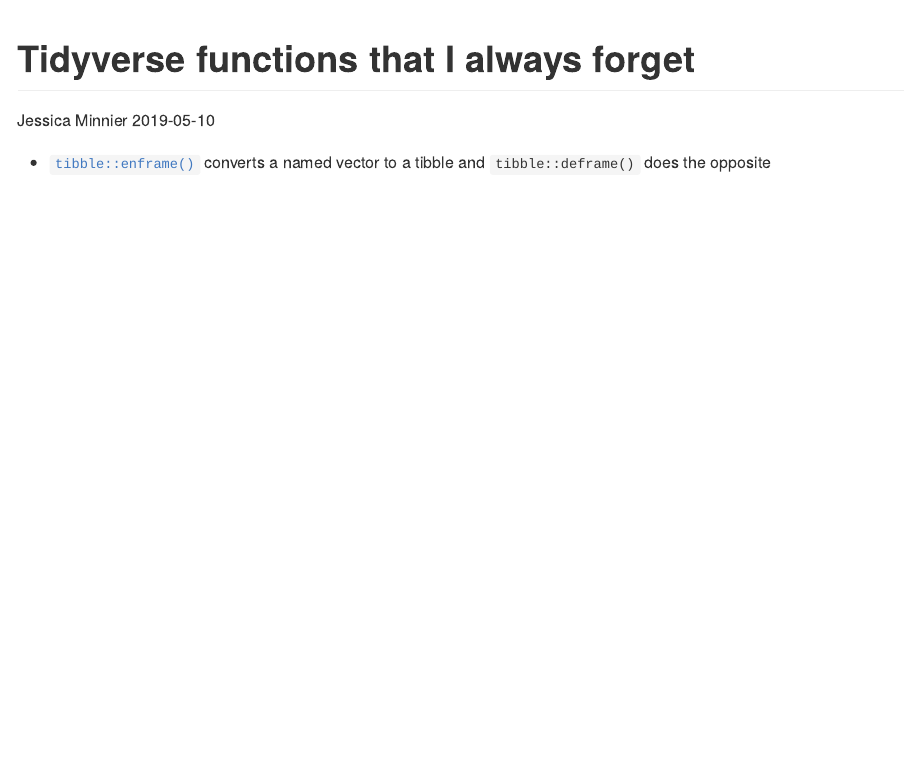
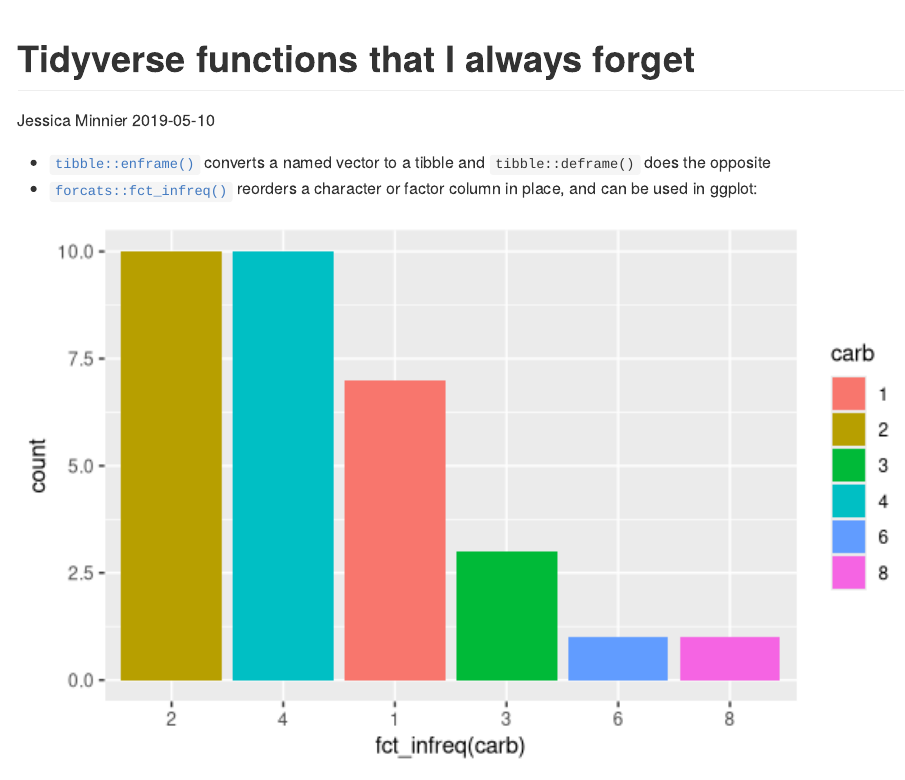
Before and after one commit to jminnier/awesome-rstats, an R Markdown document (tidyverse-forget.Rmd): the page in a window 1100 px wide, from its top. Rendered offline with R 4.5, knitr and Pandoc, with nearby package versions.

Commit message:
add fct_infreq

````diff
--- a/tidyverse-forget.Rmd
+++ b/tidyverse-forget.Rmd
@@ -37,3 +37,7 @@ knitr::opts_chunk$set(
 
 
 - [`tibble::enframe()`](https://tibble.tidyverse.org/reference/enframe.html) converts a named vector to a tibble and `tibble::deframe()` does the opposite
+- [`forcats::fct_infreq()`](https://forcats.tidyverse.org/reference/fct_inorder.html) reorders a character or factor column in place, and can be used in ggplot:
+```{r}
+ggplot(mtcars %>% mutate(carb = as.character(carb)), aes(fct_infreq(carb),fill=carb)) + geom_bar()
+```
````
Also changed, not shown: tidyverse-forget.md, tidyverse-forget_files/figure-gfm/unnamed-chunk-1-1.png (added).
